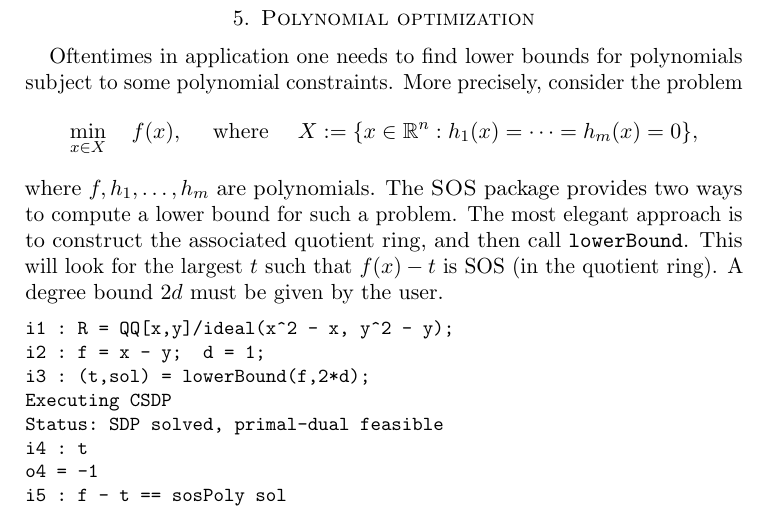
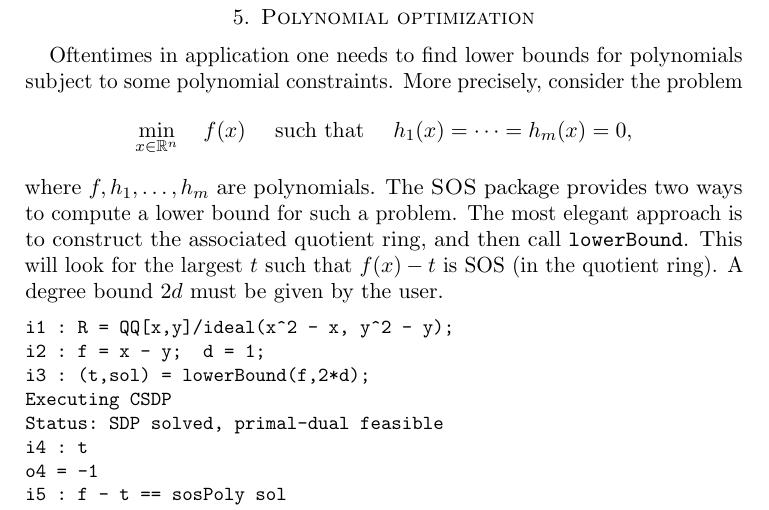
Before and after one commit to diegcif/SumsOfSquares.m2, a LaTeX paper (PDF/SOS.tex): part of page 5 of 7, cut so that both start at the same text. Compiled offline with pdfLaTeX.

Commit message:
minor changes

```diff
--- a/PDF/SOS.tex
+++ b/PDF/SOS.tex
@@ -306,9 +306,9 @@ o4 = - 729/4096
 Oftentimes in application one needs to find lower bounds for polynomials subject to some polynomial constraints.
 More precisely, consider the problem
 \begin{align*}
-  \min_{x\in X} \quad f(x),
-  \quad \text{ where }\quad
-  X := \{x \in \RR^n : h_1(x)=\dots=h_m(x)=0\},
+  \min_{x\in \RR^n} \quad f(x)
+  \quad \text{ such that }\quad
+  h_1(x)=\dots=h_m(x)=0,
 \end{align*}
 where $f, h_1,\dots,h_m$ are polynomials.
 The \SOS package provides two ways to compute a lower bound for such a problem.
```
